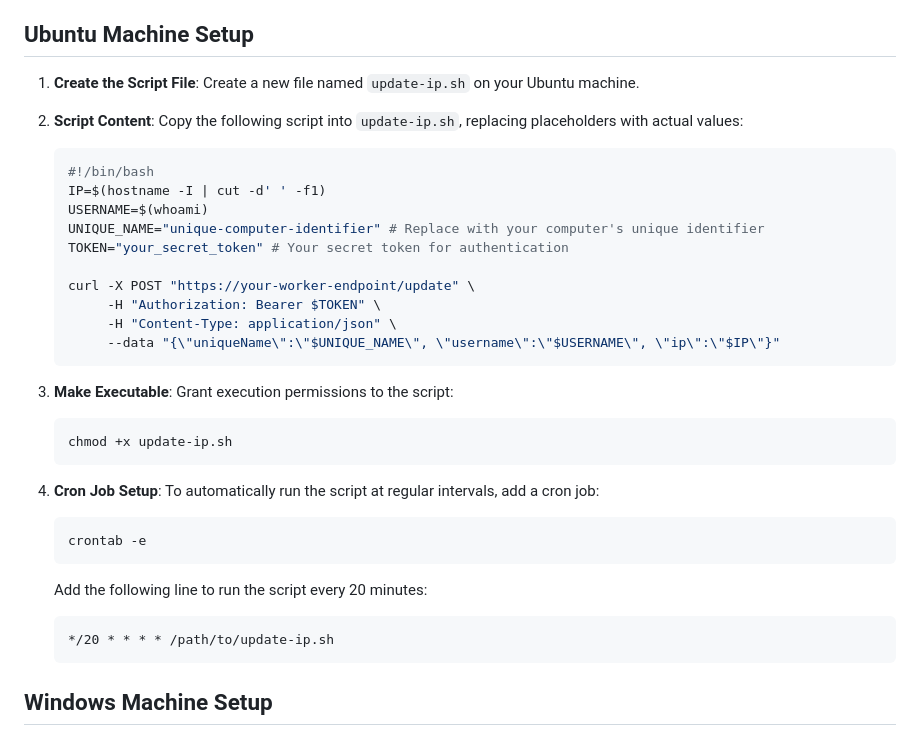
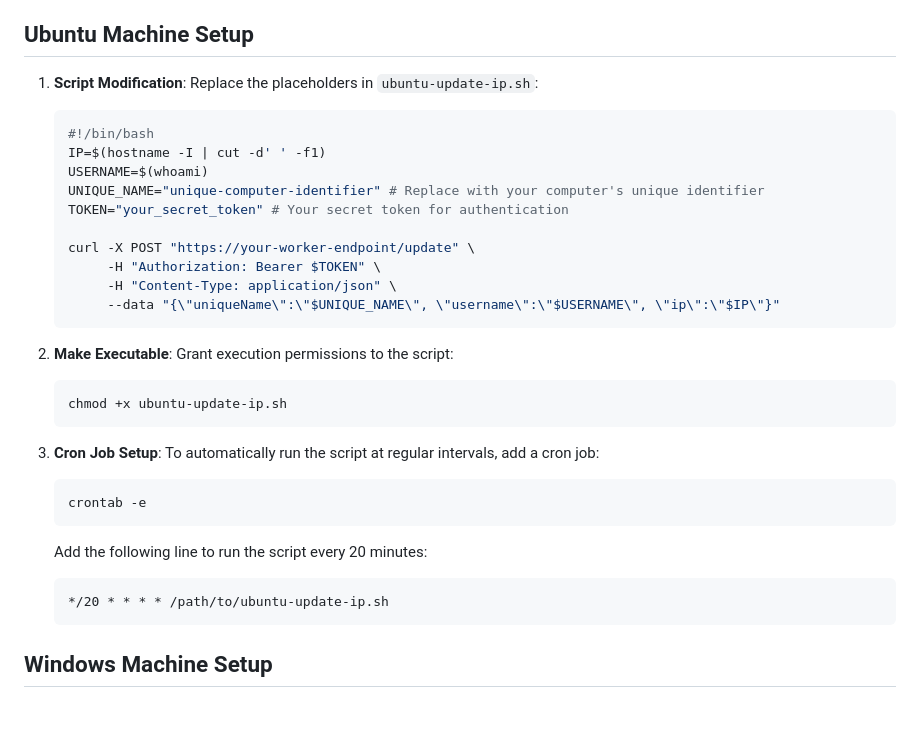
Before and after one commit to Chrislai502/lab-ip-management, a Markdown page: README.md, the part around the change. Rendered like a GitHub page; blank space fills up the shorter version.

````diff
--- a/README.md
+++ b/README.md
@@ -17,9 +17,7 @@ This project provides scripts for automatically updating a centralized server wi
 
 ## Ubuntu Machine Setup
 
-1. **Create the Script File**: Create a new file named `update-ip.sh` on your Ubuntu machine.
-
-2. **Script Content**: Copy the following script into `update-ip.sh`, replacing placeholders with actual values:
+1. **Script Modification**: Replace the placeholders in `ubuntu-update-ip.sh`:
 
     ```bash
     #!/bin/bash
@@ -34,10 +32,10 @@ This project provides scripts for automatically updating a centralized server wi
          --data "{\"uniqueName\":\"$UNIQUE_NAME\", \"username\":\"$USERNAME\", \"ip\":\"$IP\"}"
     ```
 
-3. **Make Executable**: Grant execution permissions to the script:
+2. **Make Executable**: Grant execution permissions to the script:
 
     ```bash
-    chmod +x update-ip.sh
+    chmod +x ubuntu-update-ip.sh
     ```
 
 4. **Cron Job Setup**: To automatically run the script at regular intervals, add a cron job:
@@ -49,7 +47,7 @@ This project provides scripts for automatically updating a centralized server wi
     Add the following line to run the script every 20 minutes:
 
     ```cron
-    */20 * * * * /path/to/update-ip.sh
+    */20 * * * * /path/to/ubuntu-update-ip.sh
     ```
 
 ## Windows Machine Setup
````
